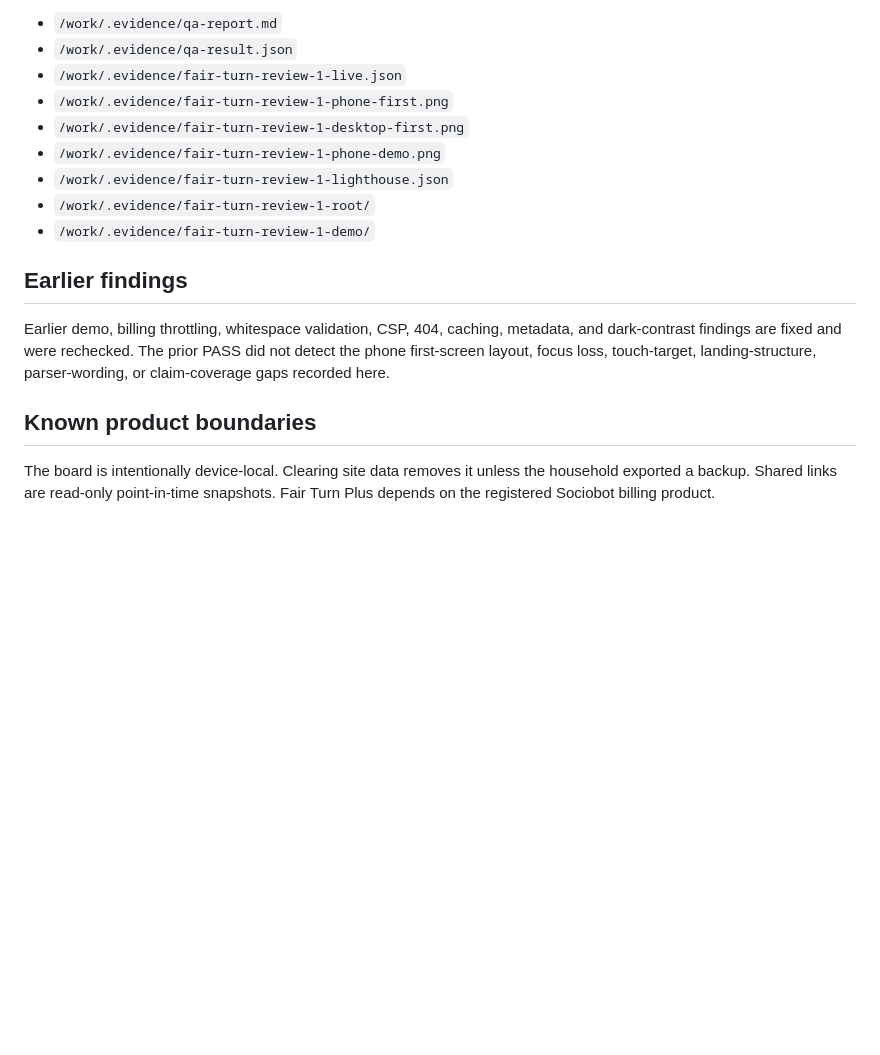
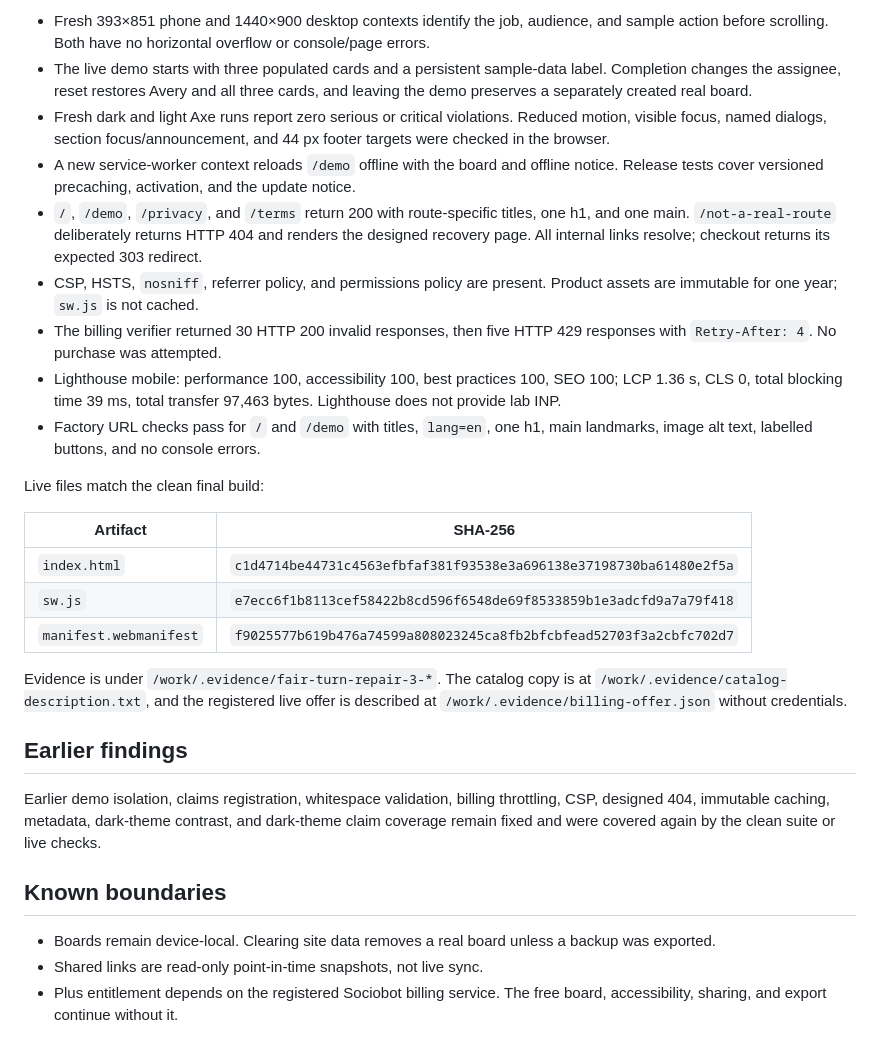
Before and after one commit to B-Divyesh/sf-fair-turn, a Markdown page: .factory/handoff.md, the part around one of its changes. Drawn GitHub-style; blank space fills up the shorter version.

```diff
--- a/.factory/handoff.md
+++ b/.factory/handoff.md
@@ -66,23 +57,53 @@ kB gzip; the hero WebP is 65,522 bytes.
 
-- `/work/.evidence/qa-report.md`
-- `/work/.evidence/qa-result.json`
-- `/work/.evidence/fair-turn-review-1-live.json`
-- `/work/.evidence/fair-turn-review-1-phone-first.png`
-- `/work/.evidence/fair-turn-review-1-desktop-first.png`
-- `/work/.evidence/fair-turn-review-1-phone-demo.png`
-- `/work/.evidence/fair-turn-review-1-lighthouse.json`
-- `/work/.evidence/fair-turn-review-1-root/`
-- `/work/.evidence/fair-turn-review-1-demo/`
+- Fresh 393×851 phone and 1440×900 desktop contexts identify the job, audience,
+  and sample action before scrolling. Both have no horizontal overflow or
+  console/page errors.
+- The live demo starts with three populated cards and a persistent sample-data
+  label. Completion changes the assignee, reset restores Avery and all three
+  cards, and leaving the demo preserves a separately created real board.
+- Fresh dark and light Axe runs report zero serious or critical violations.
+  Reduced motion, visible focus, named dialogs, section focus/announcement, and
+  44 px footer targets were checked in the browser.
+- A new service-worker context reloads `/demo` offline with the board and
+  offline notice. Release tests cover versioned precaching, activation, and the
+  update notice.
+- `/`, `/demo`, `/privacy`, and `/terms` return 200 with route-specific titles,
+  one h1, and one main. `/not-a-real-route` deliberately returns HTTP 404 and
+  renders the designed recovery page. All internal links resolve; checkout
+  returns its expected 303 redirect.
+- CSP, HSTS, `nosniff`, referrer policy, and permissions policy are present.
+  Product assets are immutable for one year; `sw.js` is not cached.
+- The billing verifier returned 30 HTTP 200 invalid responses, then five HTTP
+  429 responses with `Retry-After: 4`. No purchase was attempted.
+- Lighthouse mobile: performance 100, accessibility 100, best practices 100,
+  SEO 100; LCP 1.36 s, CLS 0, total blocking time 39 ms, total transfer 97,463
+  bytes. Lighthouse does not provide lab INP.
+- Factory URL checks pass for `/` and `/demo` with titles, `lang=en`, one h1,
+  main landmarks, image alt text, labelled buttons, and no console errors.
+
+Live files match the clean final build:
+
+| Artifact | SHA-256 |
+| --- | --- |
+| `index.html` | `c1d4714be44731c4563efbfaf381f93538e3a696138e37198730ba61480e2f5a` |
+| `sw.js` | `e7ecc6f1b8113cef58422b8cd596f6548de69f8533859b1e3adcfd9a7a79f418` |
+| `manifest.webmanifest` | `f9025577b619b476a74599a808023245ca8fb2bfcbfead52703f3a2cbfc702d7` |
+
+Evidence is under `/work/.evidence/fair-turn-repair-3-*`. The catalog copy is
+at `/work/.evidence/catalog-description.txt`, and the registered live offer is
+described at `/work/.evidence/billing-offer.json` without credentials.
 
 ## Earlier findings
 
-Earlier demo, billing throttling, whitespace validation, CSP, 404, caching,
-metadata, and dark-contrast findings are fixed and were rechecked. The prior
-PASS did not detect the phone first-screen layout, focus loss, touch-target,
-landing-structure, parser-wording, or claim-coverage gaps recorded here.
+Earlier demo isolation, claims registration, whitespace validation, billing
+throttling, CSP, designed 404, immutable caching, metadata, dark-theme
+contrast, and dark-theme claim coverage remain fixed and were covered again by
+the clean suite or live checks.
 
-## Known product boundaries
+## Known boundaries
 
-The board is intentionally device-local. Clearing site data removes it unless
-the household exported a backup. Shared links are read-only point-in-time
-snapshots. Fair Turn Plus depends on the registered Sociobot billing product.
+- Boards remain device-local. Clearing site data removes a real board unless a
+  backup was exported.
+- Shared links are read-only point-in-time snapshots, not live sync.
+- Plus entitlement depends on the registered Sociobot billing service. The
+  free board, accessibility, sharing, and export continue without it.
```
Also changed, not shown: other parts of .factory/handoff.md (+41 -50 lines).
